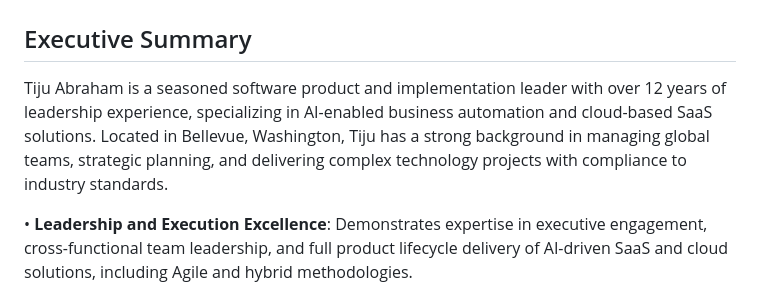
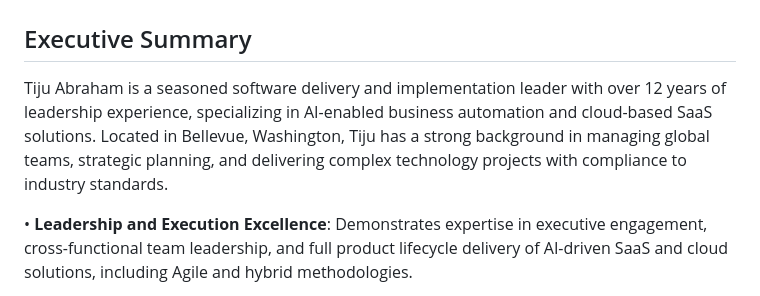
Before and after one commit to TijuAbraham1/TijuAbraham, a Markdown page: README.md, the part around the change. Drawn GitHub-style.

```diff
--- a/README.md
+++ b/README.md
@@ -1,7 +1,7 @@
   # TIJU ABRAHAM | IT Delivery & Product Implementation Manager
 
 ## Executive Summary
-Tiju Abraham is a seasoned software product and implementation leader with over 12 years of leadership experience, specializing in AI-enabled business automation and cloud-based SaaS solutions. Located in Bellevue, Washington, Tiju has a strong background in managing global teams, strategic planning, and delivering complex technology projects with compliance to industry standards.
+Tiju Abraham is a seasoned software delivery and implementation leader with over 12 years of leadership experience, specializing in AI-enabled business automation and cloud-based SaaS solutions. Located in Bellevue, Washington, Tiju has a strong background in managing global teams, strategic planning, and delivering complex technology projects with compliance to industry standards.
 
 •	**Leadership and Execution Excellence**: Demonstrates expertise in executive engagement, cross-functional team leadership, and full product lifecycle delivery of AI-driven SaaS and cloud solutions, including Agile and hybrid methodologies.
 
```
